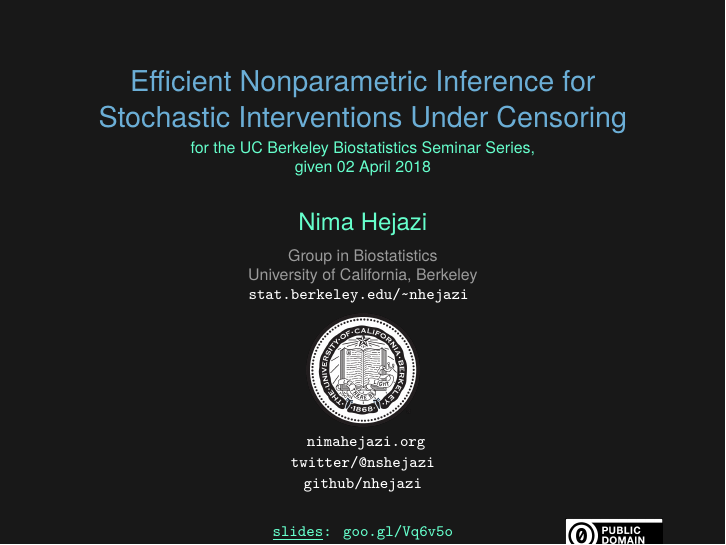
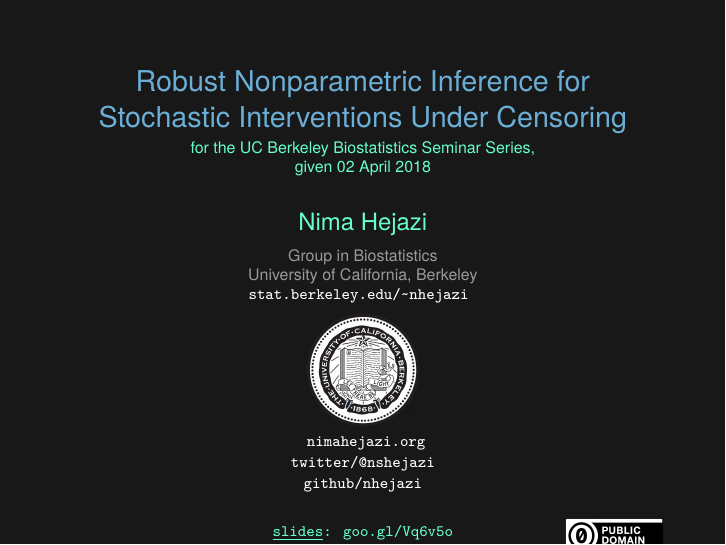
Before and after one commit to nhejazi/talk_txshift, LaTeX slides (2018_berkeley_txshift.tex): page 1 of 17. Compiled offline with XeLaTeX.

Commit message:
change talk to title

```diff
--- a/2018_berkeley_txshift.tex
+++ b/2018_berkeley_txshift.tex
@@ -49,7 +49,7 @@
 %%%%%%%%%%%%%%%%%%%%%%%%%%%%%%%%%%%%%%%%%%%%%%%%%%%%%%%%%%%%%%%%%%%%%%
 
 % title info
-\title{\large Efficient Nonparametric Inference for Stochastic Interventions
+\title{\large Robust Nonparametric Inference for Stochastic Interventions
   Under Censoring}
 \subtitle{\scriptsize for the UC Berkeley Biostatistics Seminar Series,\\ given
                       02 April 2018 \\[-10pt]
```
Also changed, not shown: 2018_berkeley_txshift_withnotes.tex (+1 -1 lines), README.md.
